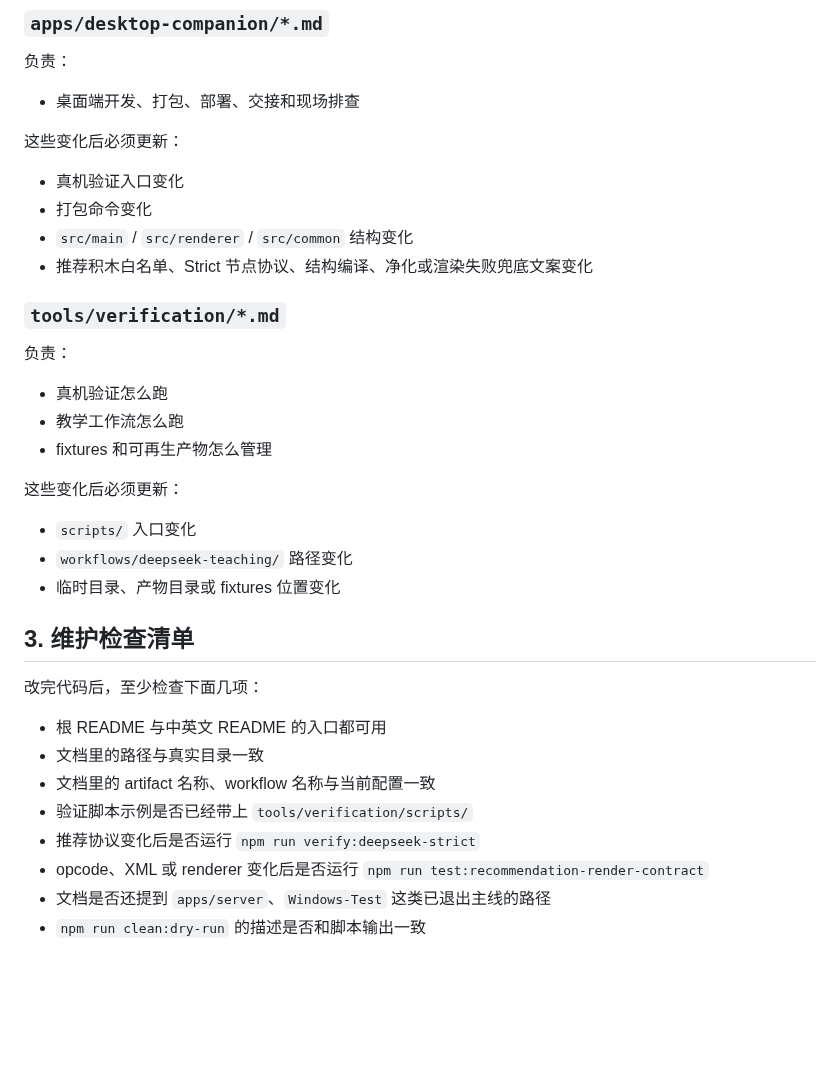
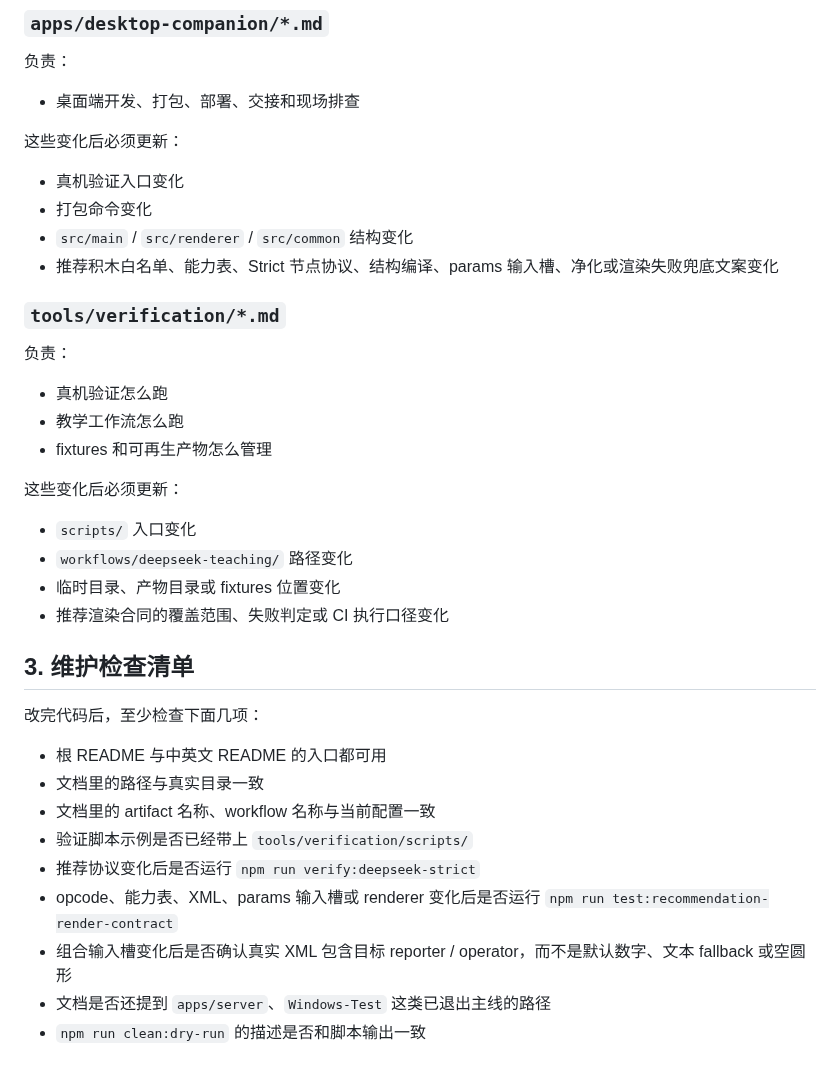
Before and after one commit to scratchai-labs/scratch-ai-local-client, a Markdown page: docs/maintenance.zh-CN.md, the part around the change. Drawn GitHub-style; blank space fills up the shorter version.

```diff
--- a/docs/maintenance.zh-CN.md
+++ b/docs/maintenance.zh-CN.md
@@ -116,7 +116,7 @@
 - 真机验证入口变化
 - 打包命令变化
 - `src/main` / `src/renderer` / `src/common` 结构变化
-- 推荐积木白名单、Strict 节点协议、结构编译、净化或渲染失败兜底文案变化
+- 推荐积木白名单、能力表、Strict 节点协议、结构编译、params 输入槽、净化或渲染失败兜底文案变化
 
 ### `tools/verification/*.md`
 
@@ -131,6 +131,7 @@
 - `scripts/` 入口变化
 - `workflows/deepseek-teaching/` 路径变化
 - 临时目录、产物目录或 fixtures 位置变化
+- 推荐渲染合同的覆盖范围、失败判定或 CI 执行口径变化
 
 ## 3. 维护检查清单
 
@@ -141,6 +142,7 @@
 - 文档里的 artifact 名称、workflow 名称与当前配置一致
 - 验证脚本示例是否已经带上 `tools/verification/scripts/`
 - 推荐协议变化后是否运行 `npm run verify:deepseek-strict`
-- opcode、XML 或 renderer 变化后是否运行 `npm run test:recommendation-render-contract`
+- opcode、能力表、XML、params 输入槽或 renderer 变化后是否运行 `npm run test:recommendation-render-contract`
+- 组合输入槽变化后是否确认真实 XML 包含目标 reporter / operator，而不是默认数字、文本 fallback 或空圆形
 - 文档是否还提到 `apps/server`、`Windows-Test` 这类已退出主线的路径
 - `npm run clean:dry-run` 的描述是否和脚本输出一致
```
Also changed, not shown: TASK_QUEUE.md (+1 -0 lines), docs/architecture.zh-CN.md (+9 -4 lines).
